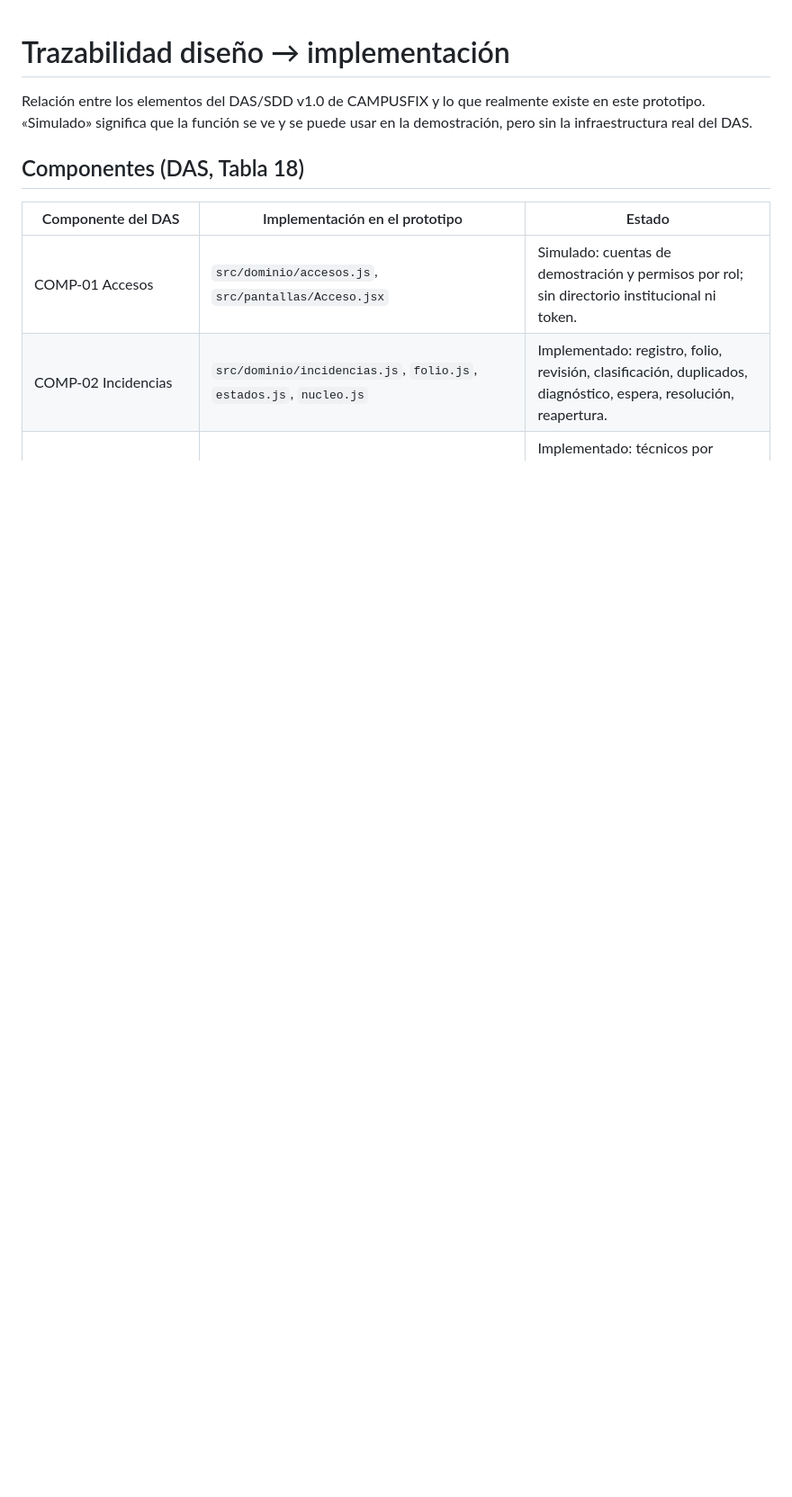
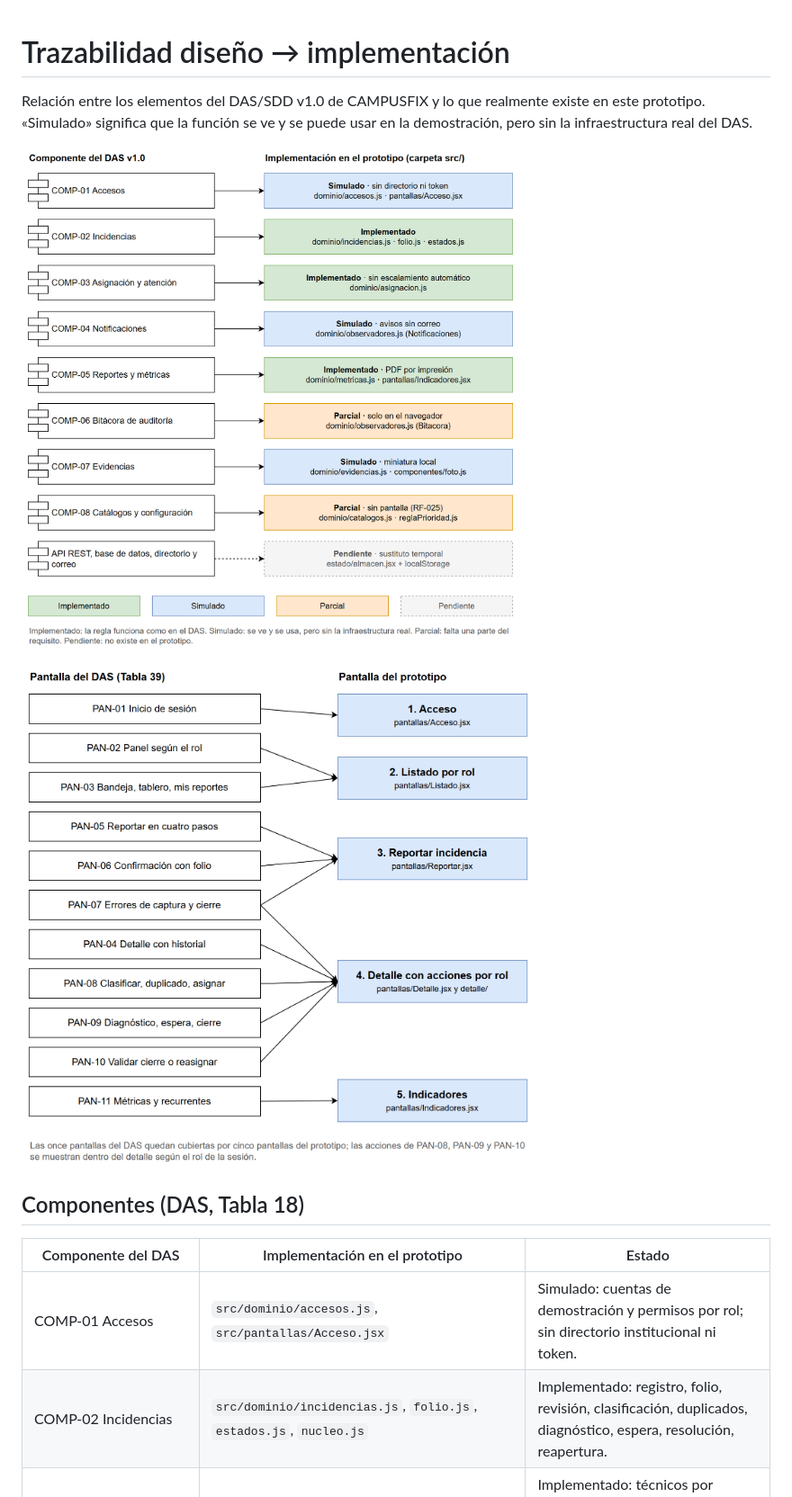
Before and after one commit to SamuelCFlores/Equipo02_CAMPUSFIX_Practica3, a Markdown page: docs/trazabilidad.md, the part around the change. Shown at 90% size. Rendered like a GitHub page; pictures changed too: docs/figuras/trazabilidad-componentes.png (added), docs/figuras/trazabilidad-pantallas.png (added); blank space fills up the shorter version.

```diff
--- a/docs/trazabilidad.md
+++ b/docs/trazabilidad.md
@@ -1,6 +1,10 @@
 # Trazabilidad diseño → implementación
 
 Relación entre los elementos del DAS/SDD v1.0 de CAMPUSFIX y lo que realmente existe en este prototipo. «Simulado» significa que la función se ve y se puede usar en la demostración, pero sin la infraestructura real del DAS.
+
+![Trazabilidad de componentes](figuras/trazabilidad-componentes.png)
+
+![Trazabilidad de pantallas](figuras/trazabilidad-pantallas.png)
 
 ## Componentes (DAS, Tabla 18)
 
```
Also changed, not shown: README.md (+9 -0 lines), docs/figuras/despliegue-actualizado.png (added), docs/figuras/gantt.png (added), 3 other files.
